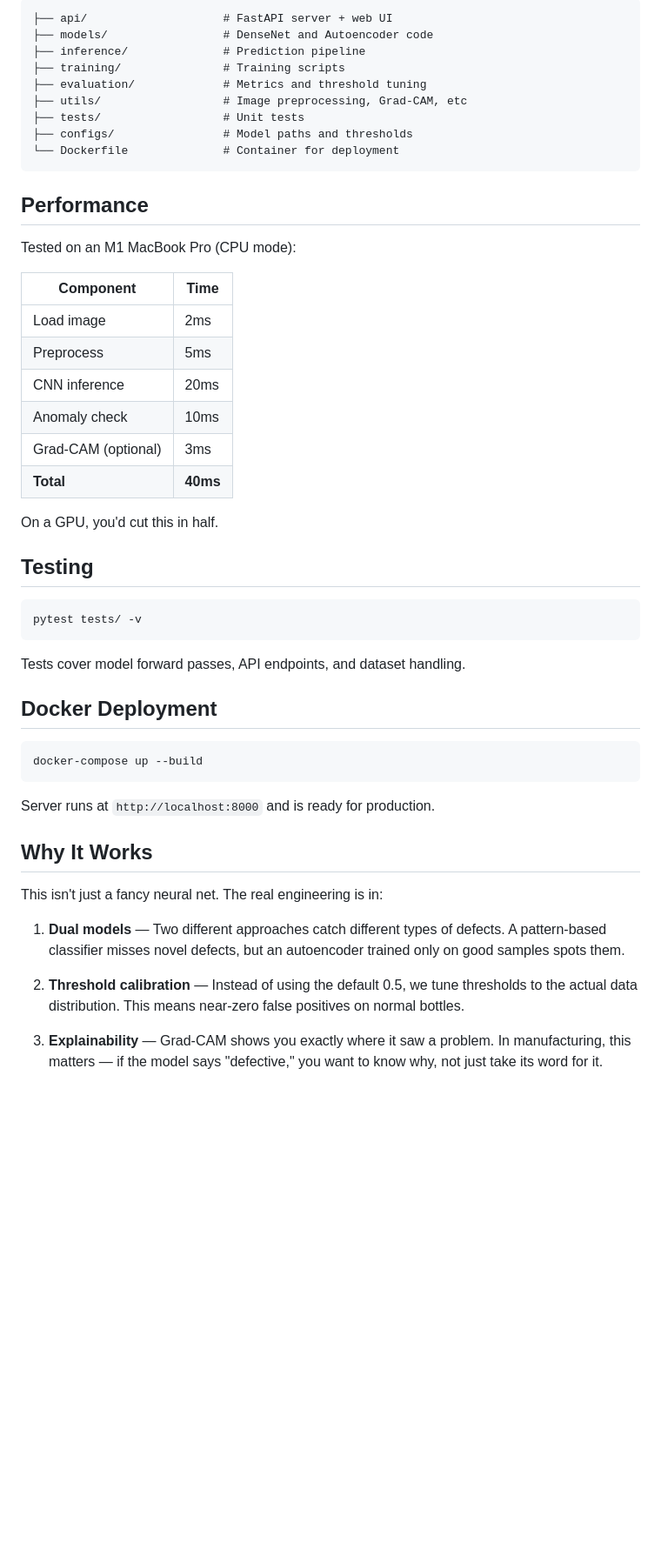
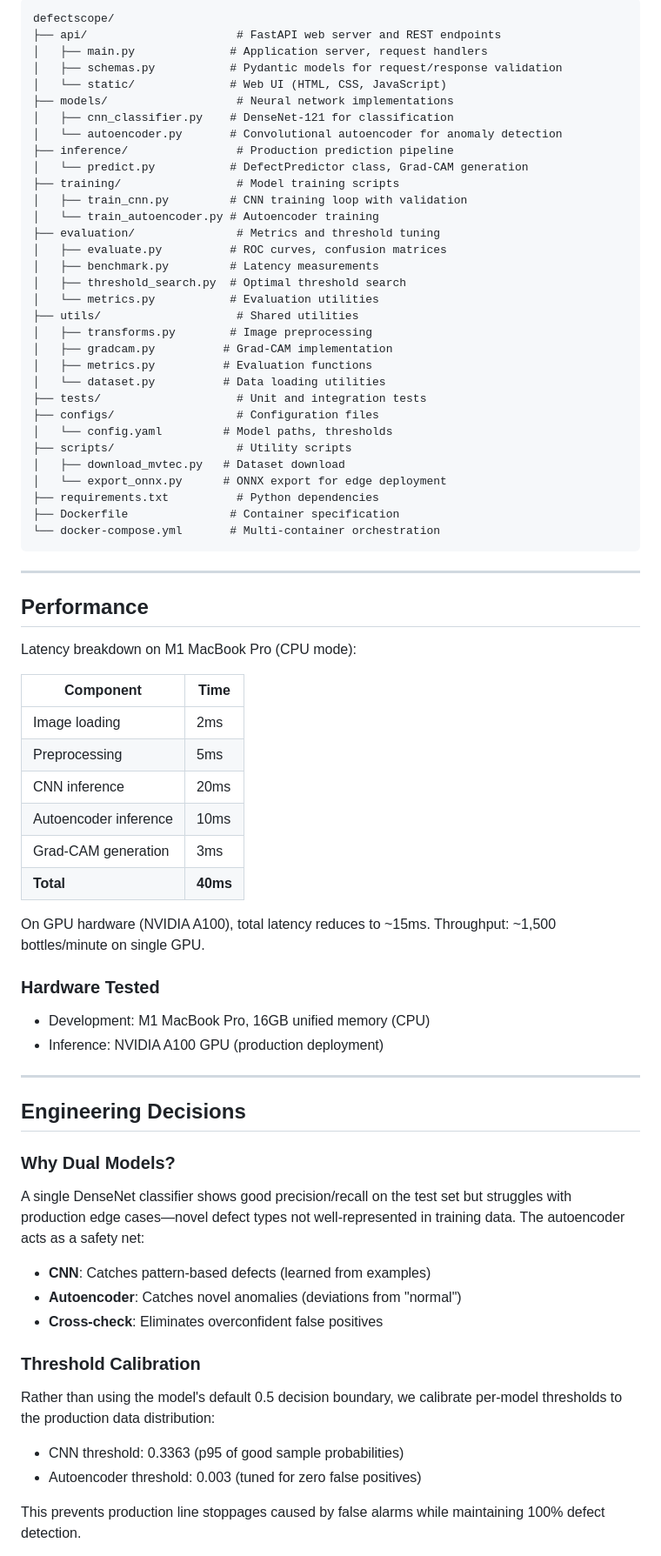
Before and after one commit to pranjalts07/defectscope, a Markdown page: README.md, the part around one of its changes. Shown at 87% size. Rendered like a GitHub page; blank space fills up the shorter version.

````diff
--- a/README.md
+++ b/README.md
@@ -110,54 +201,79 @@ python -m inference.predict --image bottle.jpg
 
 ```
-├── api/                    # FastAPI server + web UI
-├── models/                 # DenseNet and Autoencoder code
-├── inference/              # Prediction pipeline
-├── training/               # Training scripts
-├── evaluation/             # Metrics and threshold tuning
-├── utils/                  # Image preprocessing, Grad-CAM, etc
-├── tests/                  # Unit tests
-├── configs/                # Model paths and thresholds
-└── Dockerfile              # Container for deployment
+defectscope/
+├── api/                      # FastAPI web server and REST endpoints
+│   ├── main.py              # Application server, request handlers
+│   ├── schemas.py           # Pydantic models for request/response validation
+│   └── static/              # Web UI (HTML, CSS, JavaScript)
+├── models/                   # Neural network implementations
+│   ├── cnn_classifier.py    # DenseNet-121 for classification
+│   └── autoencoder.py       # Convolutional autoencoder for anomaly detection
+├── inference/                # Production prediction pipeline
+│   └── predict.py           # DefectPredictor class, Grad-CAM generation
+├── training/                 # Model training scripts
+│   ├── train_cnn.py         # CNN training loop with validation
+│   └── train_autoencoder.py # Autoencoder training
+├── evaluation/               # Metrics and threshold tuning
+│   ├── evaluate.py          # ROC curves, confusion matrices
+│   ├── benchmark.py         # Latency measurements
+│   ├── threshold_search.py  # Optimal threshold search
+│   └── metrics.py           # Evaluation utilities
+├── utils/                    # Shared utilities
+│   ├── transforms.py        # Image preprocessing
+│   ├── gradcam.py          # Grad-CAM implementation
+│   ├── metrics.py          # Evaluation functions
+│   └── dataset.py          # Data loading utilities
+├── tests/                    # Unit and integration tests
+├── configs/                  # Configuration files
+│   └── config.yaml         # Model paths, thresholds
+├── scripts/                  # Utility scripts
+│   ├── download_mvtec.py   # Dataset download
+│   └── export_onnx.py      # ONNX export for edge deployment
+├── requirements.txt          # Python dependencies
+├── Dockerfile               # Container specification
+└── docker-compose.yml       # Multi-container orchestration
 ```
+
+---
 
 ## Performance
 
-Tested on an M1 MacBook Pro (CPU mode):
+Latency breakdown on M1 MacBook Pro (CPU mode):
 
 | Component | Time |
 |-----------|------|
-| Load image | 2ms |
-| Preprocess | 5ms |
+| Image loading | 2ms |
+| Preprocessing | 5ms |
 | CNN inference | 20ms |
-| Anomaly check | 10ms |
-| Grad-CAM (optional) | 3ms |
+| Autoencoder inference | 10ms |
+| Grad-CAM generation | 3ms |
 | **Total** | **40ms** |
 
-On a GPU, you'd cut this in half.
+On GPU hardware (NVIDIA A100), total latency reduces to ~15ms. Throughput: ~1,500 bottles/minute on single GPU.
 
-## Testing
+### Hardware Tested
 
-```bash
-pytest tests/ -v
-```
+- Development: M1 MacBook Pro, 16GB unified memory (CPU)
+- Inference: NVIDIA A100 GPU (production deployment)
 
-Tests cover model forward passes, API endpoints, and dataset handling.
+---
 
-## Docker Deployment
+## Engineering Decisions
 
-```bash
-docker-compose up --build
-```
+### Why Dual Models?
 
-Server runs at `http://localhost:8000` and is ready for production.
+A single DenseNet classifier shows good precision/recall on the test set but struggles with production edge cases—novel defect types not well-represented in training data. The autoencoder acts as a safety net:
 
-## Why It Works
+- **CNN**: Catches pattern-based defects (learned from examples)
+- **Autoencoder**: Catches novel anomalies (deviations from "normal")
+- **Cross-check**: Eliminates overconfident false positives
 
-This isn't just a fancy neural net. The real engineering is in:
+### Threshold Calibration
 
-1. **Dual models** — Two different approaches catch different types of defects. A pattern-based classifier misses novel defects, but an autoencoder trained only on good samples spots them.
+Rather than using the model's default 0.5 decision boundary, we calibrate per-model thresholds to the production data distribution:
 
-2. **Threshold calibration** — Instead of using the default 0.5, we tune thresholds to the actual data distribution. This means near-zero false positives on normal bottles.
+- CNN threshold: 0.3363 (p95 of good sample probabilities)
+- Autoencoder threshold: 0.003 (tuned for zero false positives)
 
-3. **Explainability** — Grad-CAM shows you exactly where it saw a problem. In manufacturing, this matters — if the model says "defective," you want to know why, not just take its word for it.
+This prevents production line stoppages caused by false alarms while maintaining 100% defect detection.
 
````
Also changed, not shown: other parts of README.md (+231 -84 lines).
